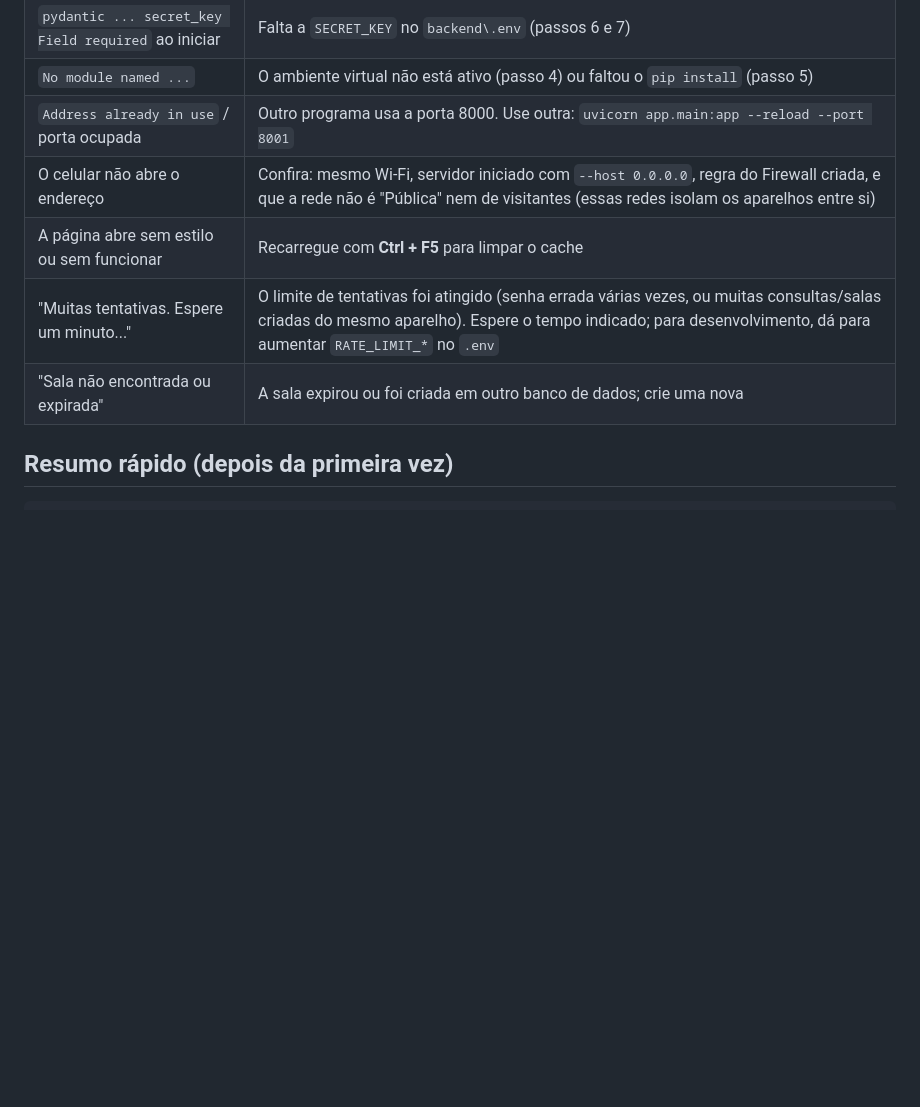
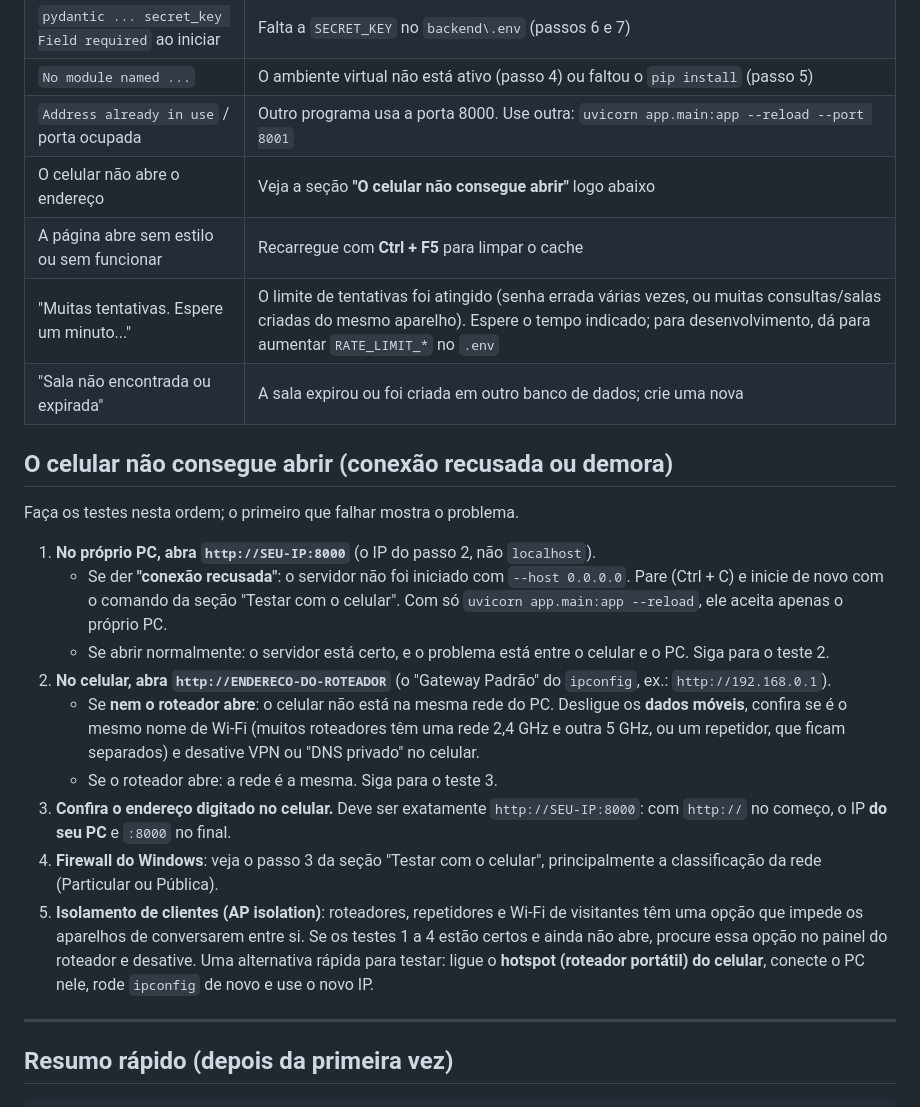
Before and after one commit to gbrielzera/QuickDrop, a Markdown page: COMO-RODAR.md, the part around one of its changes. GitHub-like rendering; blank space fills up the shorter version.

```diff
--- a/COMO-RODAR.md
+++ b/COMO-RODAR.md
@@ -192,10 +200,26 @@ Para **começar do zero**, pare o servidor (Ctrl + C), apague o arquivo `quickdr
 | `pydantic ... secret_key Field required` ao iniciar | Falta a `SECRET_KEY` no `backend\.env` (passos 6 e 7) |
 | `No module named ...` | O ambiente virtual não está ativo (passo 4) ou faltou o `pip install` (passo 5) |
 | `Address already in use` / porta ocupada | Outro programa usa a porta 8000. Use outra: `uvicorn app.main:app --reload --port 8001` |
-| O celular não abre o endereço | Confira: mesmo Wi-Fi, servidor iniciado com `--host 0.0.0.0`, regra do Firewall criada, e que a rede não é "Pública" nem de visitantes (essas redes isolam os aparelhos entre si) |
+| O celular não abre o endereço | Veja a seção **"O celular não consegue abrir"** logo abaixo |
 | A página abre sem estilo ou sem funcionar | Recarregue com **Ctrl + F5** para limpar o cache |
 | "Muitas tentativas. Espere um minuto..." | O limite de tentativas foi atingido (senha errada várias vezes, ou muitas consultas/salas criadas do mesmo aparelho). Espere o tempo indicado; para desenvolvimento, dá para aumentar `RATE_LIMIT_*` no `.env` |
 | "Sala não encontrada ou expirada" | A sala expirou ou foi criada em outro banco de dados; crie uma nova |
+
+## O celular não consegue abrir (conexão recusada ou demora)
+
+Faça os testes nesta ordem; o primeiro que falhar mostra o problema.
+
+1. **No próprio PC, abra `http://SEU-IP:8000`** (o IP do passo 2, não `localhost`).
+   - Se der **"conexão recusada"**: o servidor não foi iniciado com `--host 0.0.0.0`. Pare (Ctrl + C) e inicie de novo com o comando da seção "Testar com o celular". Com só `uvicorn app.main:app --reload`, ele aceita apenas o próprio PC.
+   - Se abrir normalmente: o servidor está certo, e o problema está entre o celular e o PC. Siga para o teste 2.
+2. **No celular, abra `http://ENDERECO-DO-ROTEADOR`** (o "Gateway Padrão" do `ipconfig`, ex.: `http://192.168.0.1`).
+   - Se **nem o roteador abre**: o celular não está na mesma rede do PC. Desligue os **dados móveis**, confira se é o mesmo nome de Wi-Fi (muitos roteadores têm uma rede 2,4 GHz e outra 5 GHz, ou um repetidor, que ficam separados) e desative VPN ou "DNS privado" no celular.
+   - Se o roteador abre: a rede é a mesma. Siga para o teste 3.
+3. **Confira o endereço digitado no celular.** Deve ser exatamente `http://SEU-IP:8000`: com `http://` no começo, o IP **do seu PC** e `:8000` no final.
+4. **Firewall do Windows**: veja o passo 3 da seção "Testar com o celular", principalmente a classificação da rede (Particular ou Pública).
+5. **Isolamento de clientes (AP isolation)**: roteadores, repetidores e Wi-Fi de visitantes têm uma opção que impede os aparelhos de conversarem entre si. Se os testes 1 a 4 estão certos e ainda não abre, procure essa opção no painel do roteador e desative. Uma alternativa rápida para testar: ligue o **hotspot (roteador portátil) do celular**, conecte o PC nele, rode `ipconfig` de novo e use o novo IP.
+
+---
 
 ## Resumo rápido (depois da primeira vez)
 
```
Also changed, not shown: other parts of COMO-RODAR.md (+11 -3 lines).
